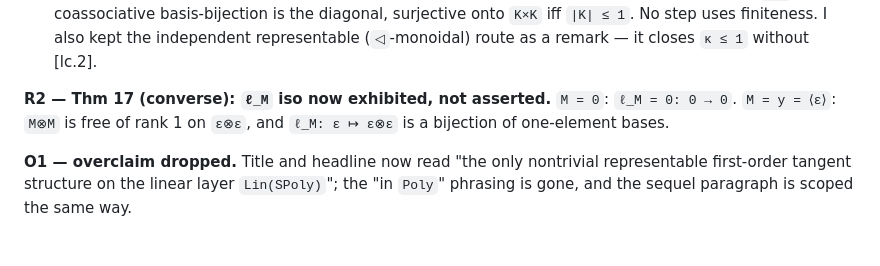
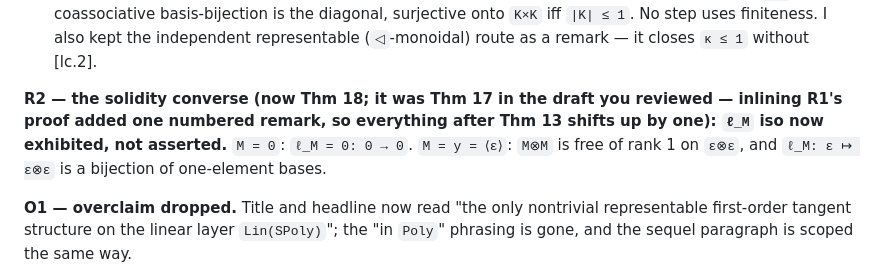
Before and after one commit to scotmacbeth/work-in-progress, a Markdown page: for-collaborator/2026-10-08-uniqueness-secondpass-revision-for-rick.md, the part around the change. Drawn GitHub-style; blank space fills up the shorter version.

Commit message:
for-collaborator: note theorem renumber (converse 17->18) in Rick covering note
Co-Authored-By: Claude Opus 4.8 <noreply@anthropic.com>

```diff
--- a/for-collaborator/2026-10-08-uniqueness-secondpass-revision-for-rick.md
+++ b/for-collaborator/2026-10-08-uniqueness-secondpass-revision-for-rick.md
@@ -31,7 +31,9 @@ removed). The proof is the five-step chain, with your two flagged sub-steps made
     surjective onto `K×K` iff `|K| ≤ 1`. No step uses finiteness. I also kept the independent
     representable (`◁`-monoidal) route as a remark — it closes `κ ≤ 1` without [lc.2].
 
-**R2 — Thm 17 (converse): `ℓ_M` iso now exhibited, not asserted.** `M = 0`: `ℓ_M = 0: 0 → 0`.
+**R2 — the solidity converse (now Thm 18; it was Thm 17 in the draft you reviewed — inlining R1's
+proof added one numbered remark, so everything after Thm 13 shifts up by one): `ℓ_M` iso now
+exhibited, not asserted.** `M = 0`: `ℓ_M = 0: 0 → 0`.
 `M = y = ⟨ε⟩`: `M⊗M` is free of rank 1 on `ε⊗ε`, and `ℓ_M: ε ↦ ε⊗ε` is a bijection of one-element
 bases.
 
```
